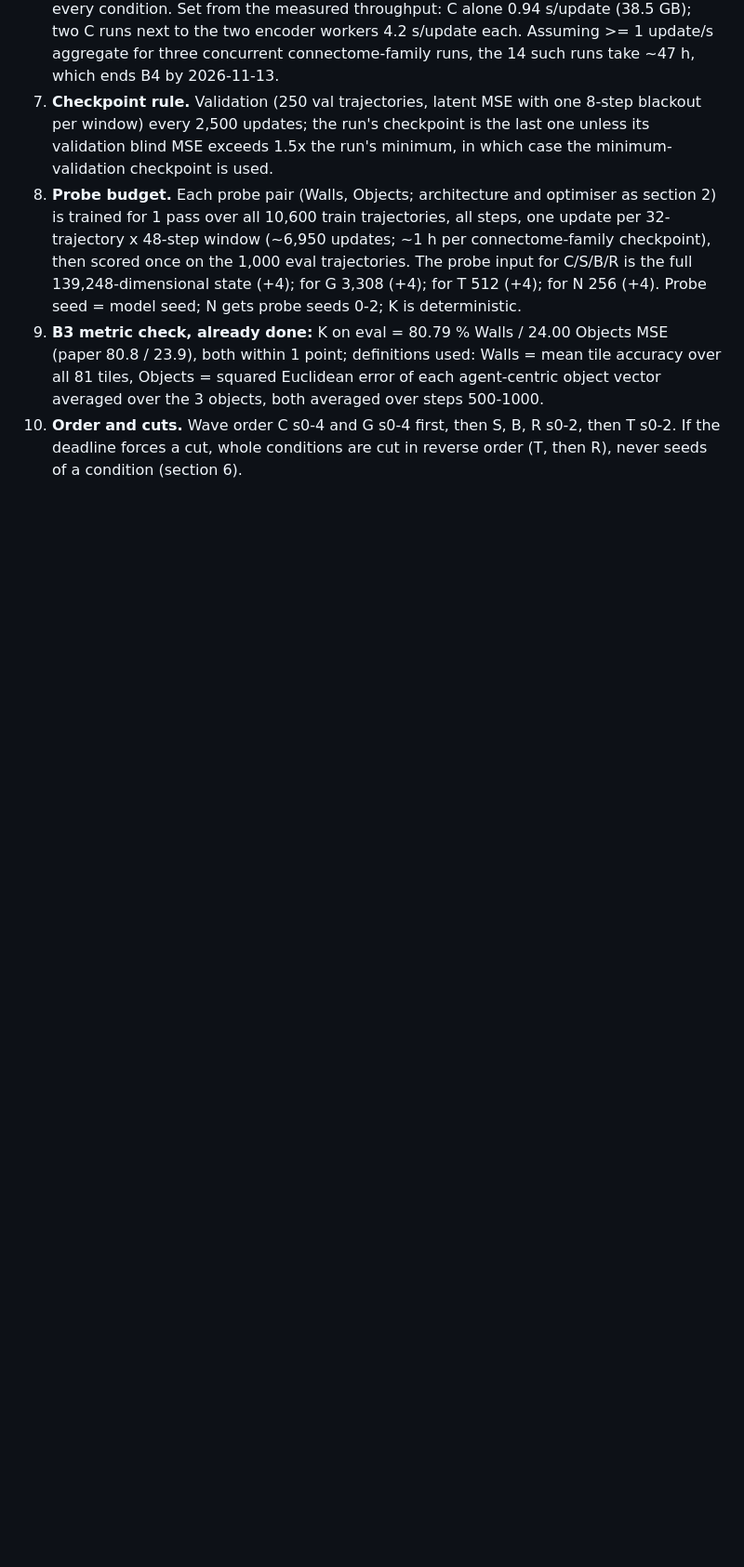
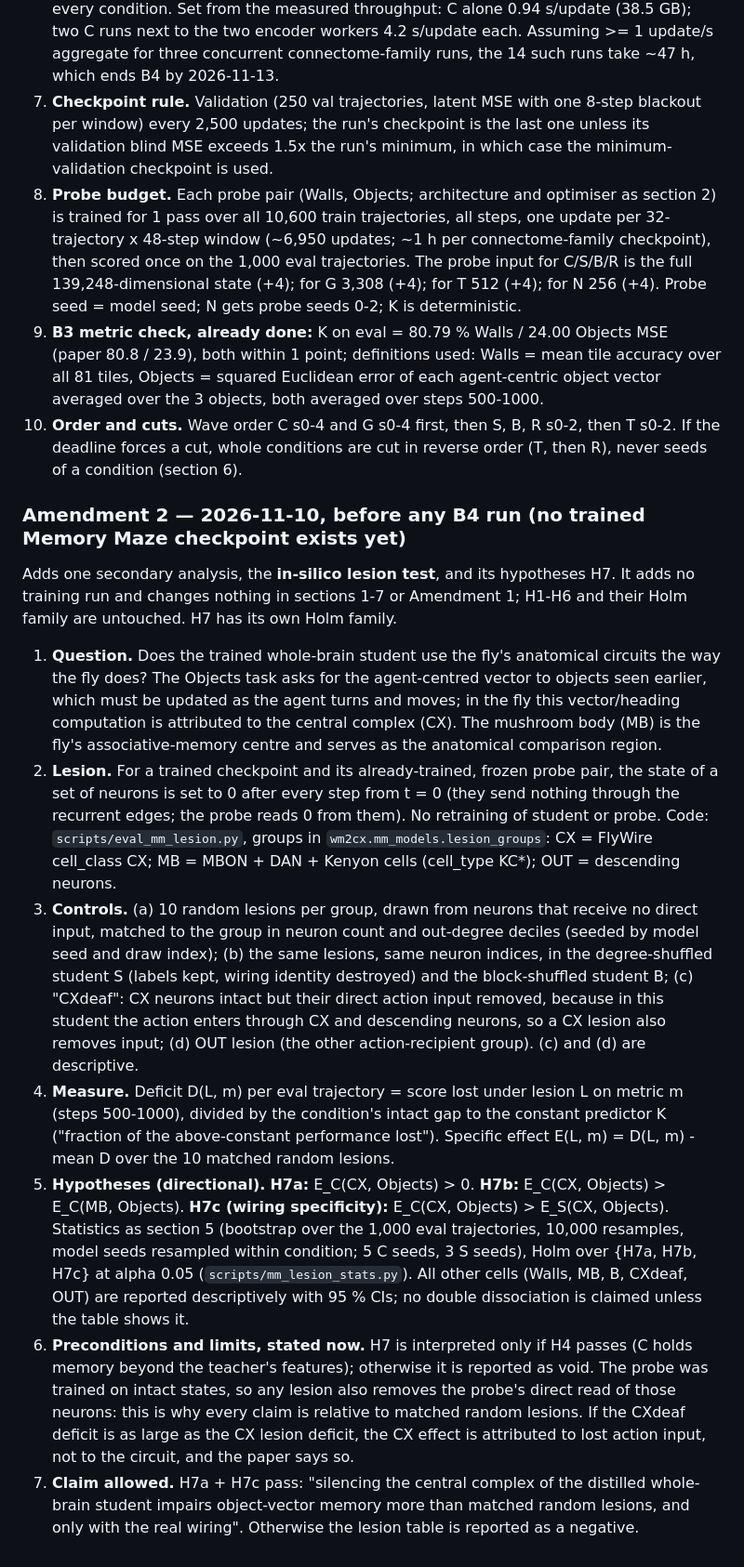
Before and after one commit to prajak002/World2Brain, a Markdown page: docs/PREREG.md, the part around the change. Shown at 93% size. Rendered like a GitHub page; blank space fills up the shorter version.

Commit message:
PREREG Amendment 2: in-silico lesion test (H7a-c), registered before any B4 run

```diff
--- a/docs/PREREG.md
+++ b/docs/PREREG.md
@@ -127,3 +127,38 @@ Measurements: `results/memmaze/b0_bench.json`; smoke logs `logs/smoke_*.log` on
    agent-centric object vector averaged over the 3 objects, both averaged over steps 500-1000.
 10. **Order and cuts.** Wave order C s0-4 and G s0-4 first, then S, B, R s0-2, then T s0-2. If the deadline forces a
    cut, whole conditions are cut in reverse order (T, then R), never seeds of a condition (section 6).
+
+### Amendment 2 — 2026-11-10, before any B4 run (no trained Memory Maze checkpoint exists yet)
+Adds one secondary analysis, the **in-silico lesion test**, and its hypotheses H7. It adds no training run and changes
+nothing in sections 1-7 or Amendment 1; H1-H6 and their Holm family are untouched. H7 has its own Holm family.
+
+1. **Question.** Does the trained whole-brain student use the fly's anatomical circuits the way the fly does? The
+   Objects task asks for the agent-centred vector to objects seen earlier, which must be updated as the agent turns and
+   moves; in the fly this vector/heading computation is attributed to the central complex (CX). The mushroom body (MB)
+   is the fly's associative-memory centre and serves as the anatomical comparison region.
+2. **Lesion.** For a trained checkpoint and its already-trained, frozen probe pair, the state of a set of neurons is set
+   to 0 after every step from t = 0 (they send nothing through the recurrent edges; the probe reads 0 from them). No
+   retraining of student or probe. Code: `scripts/eval_mm_lesion.py`, groups in `wm2cx.mm_models.lesion_groups`:
+   CX = FlyWire cell_class CX; MB = MBON + DAN + Kenyon cells (cell_type KC*); OUT = descending neurons.
+3. **Controls.** (a) 10 random lesions per group, drawn from neurons that receive no direct input, matched to the group
+   in neuron count and out-degree deciles (seeded by model seed and draw index); (b) the same lesions, same neuron
+   indices, in the degree-shuffled student S (labels kept, wiring identity destroyed) and the block-shuffled student B;
+   (c) "CXdeaf": CX neurons intact but their direct action input removed, because in this student the action enters
+   through CX and descending neurons, so a CX lesion also removes input; (d) OUT lesion (the other action-recipient
+   group). (c) and (d) are descriptive.
+4. **Measure.** Deficit D(L, m) per eval trajectory = score lost under lesion L on metric m (steps 500-1000), divided by
+   the condition's intact gap to the constant predictor K ("fraction of the above-constant performance lost").
+   Specific effect E(L, m) = D(L, m) - mean D over the 10 matched random lesions.
+5. **Hypotheses (directional).** **H7a:** E_C(CX, Objects) > 0. **H7b:** E_C(CX, Objects) > E_C(MB, Objects).
+   **H7c (wiring specificity):** E_C(CX, Objects) > E_S(CX, Objects). Statistics as section 5 (bootstrap over the 1,000
+   eval trajectories, 10,000 resamples, model seeds resampled within condition; 5 C seeds, 3 S seeds), Holm over
+   {H7a, H7b, H7c} at alpha 0.05 (`scripts/mm_lesion_stats.py`). All other cells (Walls, MB, B, CXdeaf, OUT) are
+   reported descriptively with 95 % CIs; no double dissociation is claimed unless the table shows it.
+6. **Preconditions and limits, stated now.** H7 is interpreted only if H4 passes (C holds memory beyond the teacher's
+   features); otherwise it is reported as void. The probe was trained on intact states, so any lesion also removes the
+   probe's direct read of those neurons: this is why every claim is relative to matched random lesions. If the CXdeaf
+   deficit is as large as the CX lesion deficit, the CX effect is attributed to lost action input, not to the circuit,
+   and the paper says so.
+7. **Claim allowed.** H7a + H7c pass: "silencing the central complex of the distilled whole-brain student impairs
+   object-vector memory more than matched random lesions, and only with the real wiring". Otherwise the lesion table is
+   reported as a negative.
```
